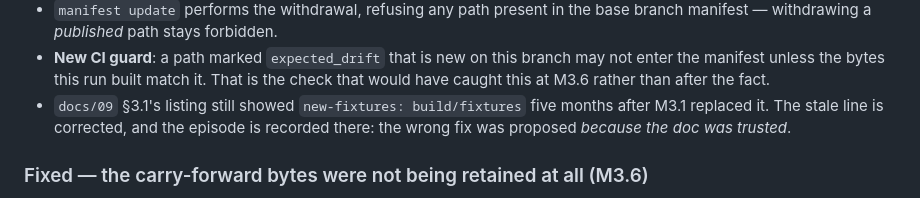
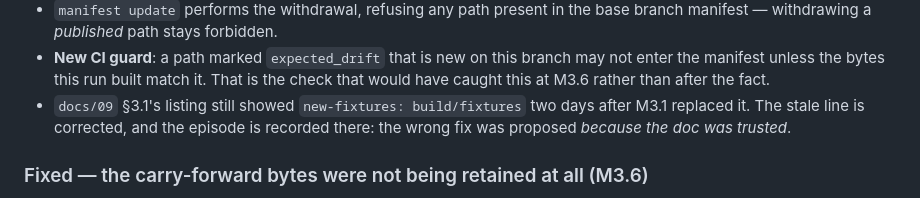
Before and after one commit to kumarprabhashanand/loremfile, a Markdown page: CHANGELOG.md, the part around the change. GitHub-like rendering.

```diff
--- a/CHANGELOG.md
+++ b/CHANGELOG.md
@@ -63,7 +63,7 @@ All notable changes to this project are documented here. The format follows
 - **New CI guard**: a path marked `expected_drift` that is new on this branch may not
   enter the manifest unless the bytes this run built match it. That is the check that
   would have caught this at M3.6 rather than after the fact.
-- `docs/09` §3.1's listing still showed `new-fixtures: build/fixtures` five months after
+- `docs/09` §3.1's listing still showed `new-fixtures: build/fixtures` two days after
   M3.1 replaced it. The stale line is corrected, and the episode is recorded there: the
   wrong fix was proposed *because the doc was trusted*.
 
```
Also changed, not shown: docs/06-generation-pipeline.md (+17 -15 lines), docs/09-ci-cd.md (+1 -1 lines).
